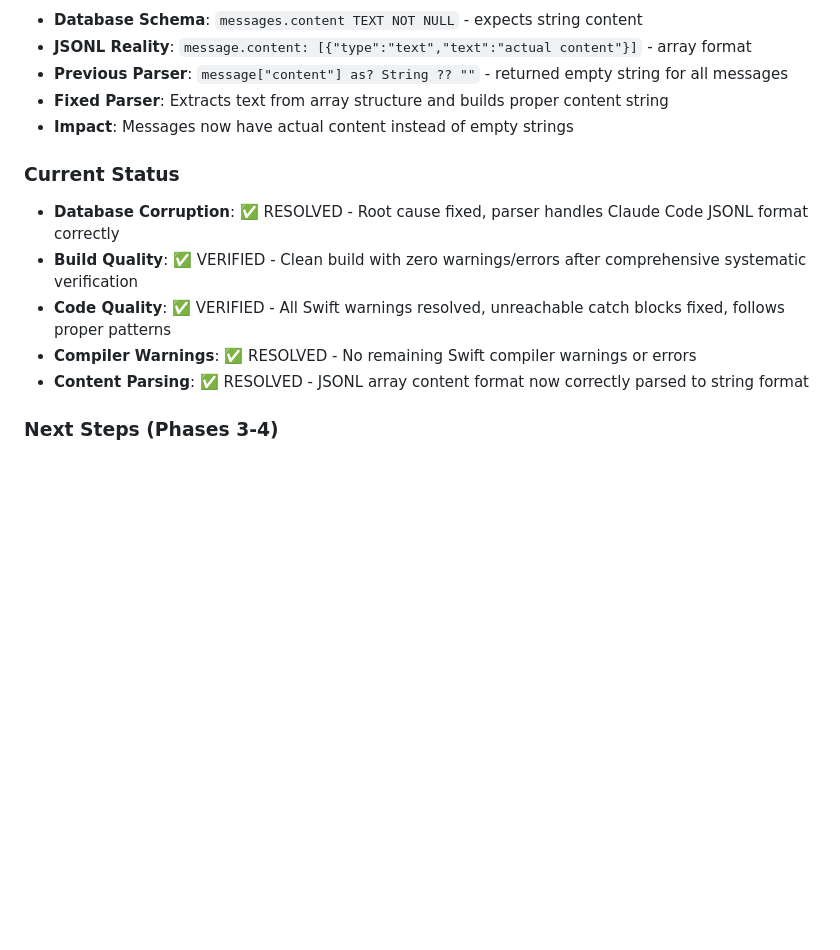
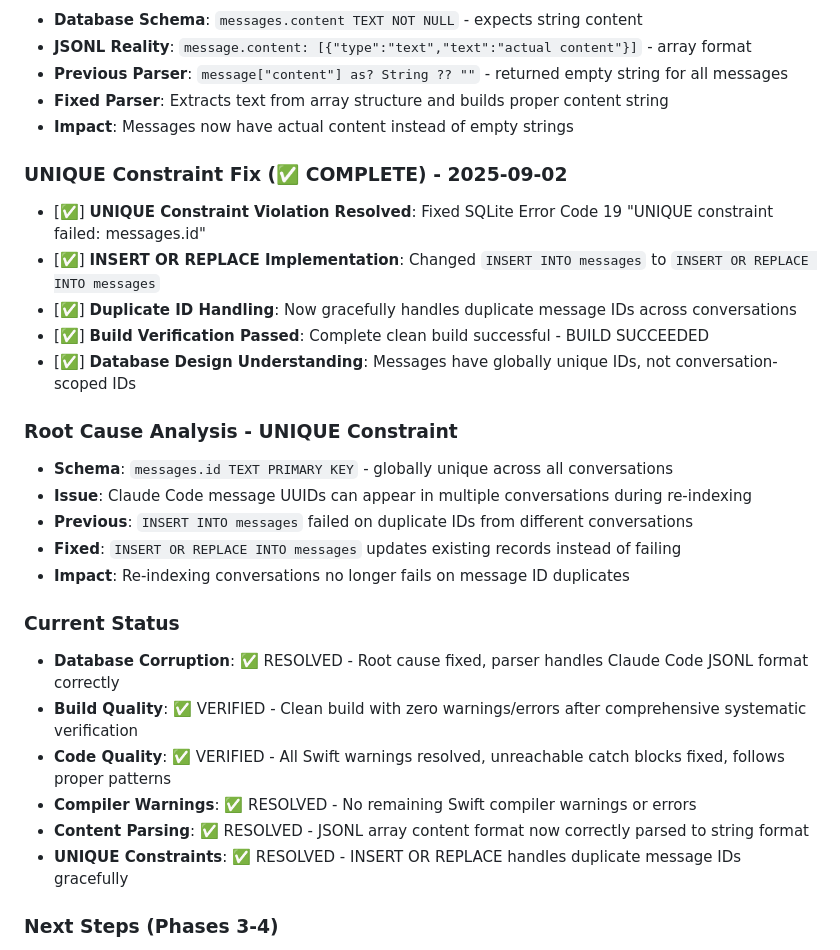
Before and after one commit to blueman82/devmind, a Markdown page: CHANGELOG.md, the part around the change. GitHub-like rendering; blank space fills up the shorter version.

Commit message:
Modify CHANGELOG.md (documentation) • Tool: Edit • Timestamp: 2025-09-02 12:48:51

```diff
--- a/CHANGELOG.md
+++ b/CHANGELOG.md
@@ -110,12 +110,27 @@ All notable changes to the AI Memory App project will be documented in this file
 - **Fixed Parser**: Extracts text from array structure and builds proper content string
 - **Impact**: Messages now have actual content instead of empty strings
 
+### UNIQUE Constraint Fix (✅ COMPLETE) - 2025-09-02
+- [✅] **UNIQUE Constraint Violation Resolved**: Fixed SQLite Error Code 19 "UNIQUE constraint failed: messages.id"
+- [✅] **INSERT OR REPLACE Implementation**: Changed `INSERT INTO messages` to `INSERT OR REPLACE INTO messages`
+- [✅] **Duplicate ID Handling**: Now gracefully handles duplicate message IDs across conversations
+- [✅] **Build Verification Passed**: Complete clean build successful - BUILD SUCCEEDED
+- [✅] **Database Design Understanding**: Messages have globally unique IDs, not conversation-scoped IDs
+
+### Root Cause Analysis - UNIQUE Constraint
+- **Schema**: `messages.id TEXT PRIMARY KEY` - globally unique across all conversations
+- **Issue**: Claude Code message UUIDs can appear in multiple conversations during re-indexing
+- **Previous**: `INSERT INTO messages` failed on duplicate IDs from different conversations
+- **Fixed**: `INSERT OR REPLACE INTO messages` updates existing records instead of failing
+- **Impact**: Re-indexing conversations no longer fails on message ID duplicates
+
 ### Current Status
 - **Database Corruption**: ✅ RESOLVED - Root cause fixed, parser handles Claude Code JSONL format correctly
 - **Build Quality**: ✅ VERIFIED - Clean build with zero warnings/errors after comprehensive systematic verification
 - **Code Quality**: ✅ VERIFIED - All Swift warnings resolved, unreachable catch blocks fixed, follows proper patterns
 - **Compiler Warnings**: ✅ RESOLVED - No remaining Swift compiler warnings or errors
 - **Content Parsing**: ✅ RESOLVED - JSONL array content format now correctly parsed to string format
+- **UNIQUE Constraints**: ✅ RESOLVED - INSERT OR REPLACE handles duplicate message IDs gracefully
 
 ### Next Steps (Phases 3-4)
 - Phase 3: Git Integration - Auto-commit tracking like ShadowGit
```
